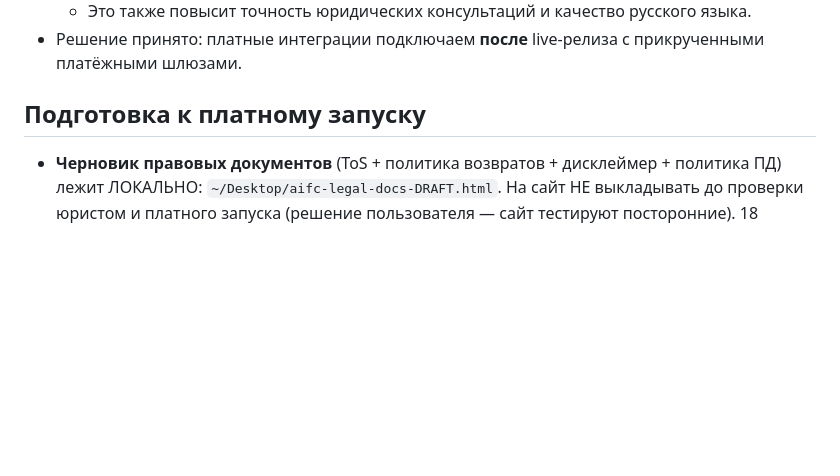
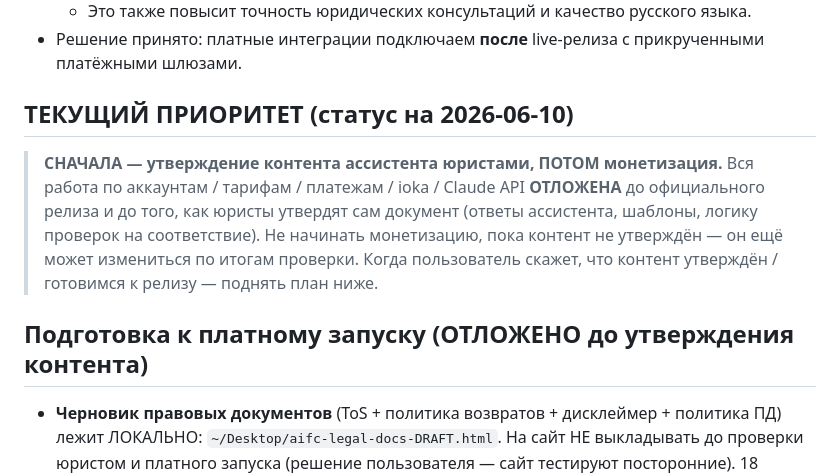
Before and after one commit to kanatkenbayev-prog/aifc-legal-assistant, a Markdown page: CLAUDE.md, the part around the change. Drawn GitHub-style; blank space fills up the shorter version.

Commit message:
docs: prioritize content approval before monetization
Co-Authored-By: Claude Opus 4.8 <noreply@anthropic.com>

```diff
--- a/CLAUDE.md
+++ b/CLAUDE.md
@@ -16,7 +16,13 @@
   - Это также повысит точность юридических консультаций и качество русского языка.
 - Решение принято: платные интеграции подключаем **после** live-релиза с прикрученными платёжными шлюзами.
 
-## Подготовка к платному запуску
+## ТЕКУЩИЙ ПРИОРИТЕТ (статус на 2026-06-10)
+> **СНАЧАЛА — утверждение контента ассистента юристами, ПОТОМ монетизация.**
+> Вся работа по аккаунтам / тарифам / платежам / ioka / Claude API **ОТЛОЖЕНА** до официального релиза и до того, как юристы утвердят сам документ (ответы ассистента, шаблоны, логику проверок на соответствие).
+> Не начинать монетизацию, пока контент не утверждён — он ещё может измениться по итогам проверки.
+> Когда пользователь скажет, что контент утверждён / готовимся к релизу — поднять план ниже.
+
+## Подготовка к платному запуску (ОТЛОЖЕНО до утверждения контента)
 - **Черновик правовых документов** (ToS + политика возвратов + дисклеймер + политика ПД) лежит ЛОКАЛЬНО: `~/Desktop/aifc-legal-docs-DRAFT.html`. На сайт НЕ выкладывать до проверки юристом и платного запуска (решение пользователя — сайт тестируют посторонние). 18 плейсхолдеров под реквизиты.
 - Платёжный провайдер выбран: **ioka** (2,9%, мин 30 ₸) + онлайн-касса (~1000 ₸/мес).
 - Экономика: фикс ~45 000 ₸/мес (41 000 ₸ соцплатежи ИП + касса + Cloudflare), безубыточность ~13–15 подписчиков при тарифе 5 000 ₸/50 запросов.
```
